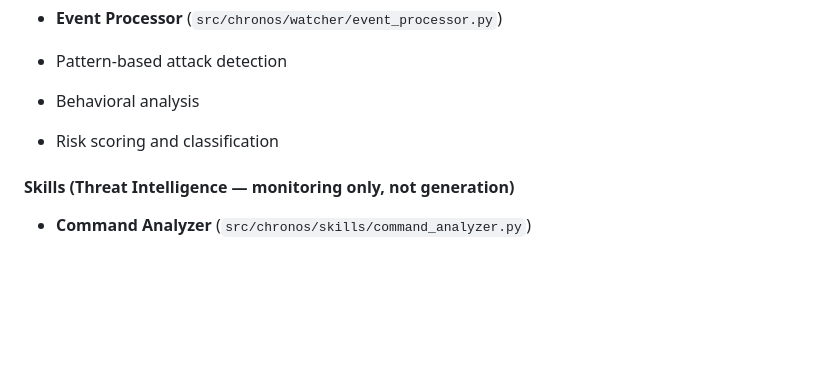
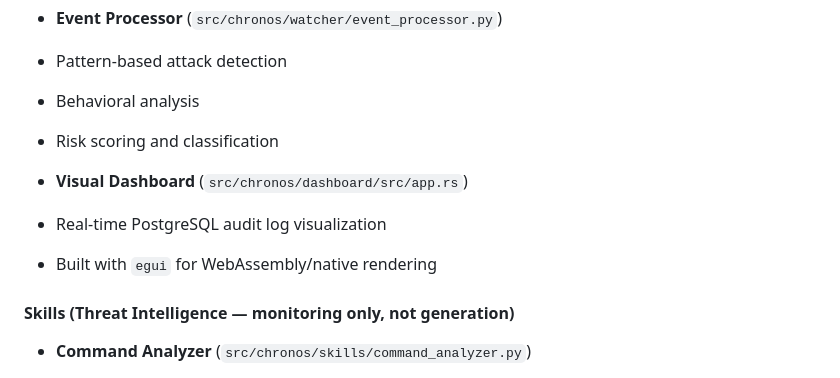
Before and after one commit to Rizzy1857/Apate, a Markdown page: docs/STATUS.md, the part around the change. Drawn GitHub-style; blank space fills up the shorter version.

```diff
--- a/docs/STATUS.md
+++ b/docs/STATUS.md
@@ -66,6 +66,10 @@
  - Pattern-based attack detection
  - Behavioral analysis
  - Risk scoring and classification
+
+- **Visual Dashboard** (`src/chronos/dashboard/src/app.rs`)
+ - Real-time PostgreSQL audit log visualization
+ - Built with `egui` for WebAssembly/native rendering
 
 #### Skills (Threat Intelligence — monitoring only, not generation)
 - **Command Analyzer** (`src/chronos/skills/command_analyzer.py`)
```
Also changed, not shown: README.md (+1 -0 lines), docs/ARCHITECTURE.md (+1 -1 lines).
